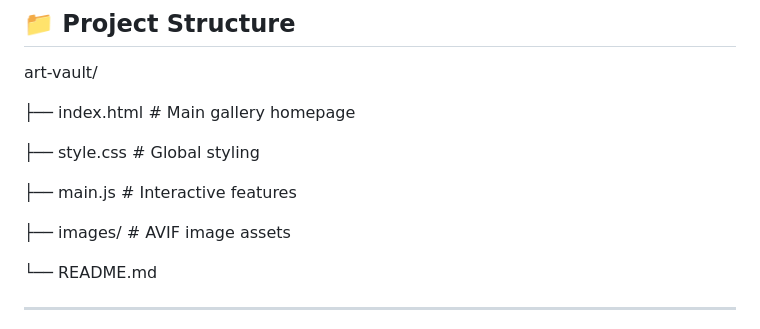
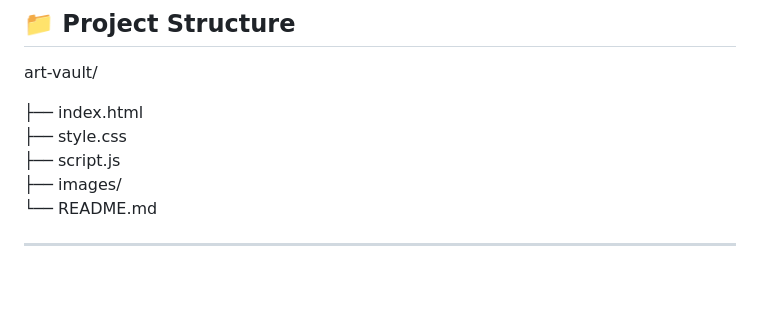
Before and after one commit to rishika5v2/Task-1-Janga-Sai-Rishika, a Markdown page: README.md, the part around the change. Drawn GitHub-style; blank space fills up the shorter version.

```diff
--- a/README.md
+++ b/README.md
@@ -38,14 +38,10 @@ The gallery goes beyond static display — it includes featured artwork highligh
 ## 📁 Project Structure
 art-vault/
 
-├── index.html          # Main gallery homepage
-
-├── style.css           # Global styling
-
-├── main.js             # Interactive features
-
-├── images/             # AVIF image assets
-
+├── index.html
+├── style.css
+├── script.js
+├── images/
 └── README.md
 
 ---
```
